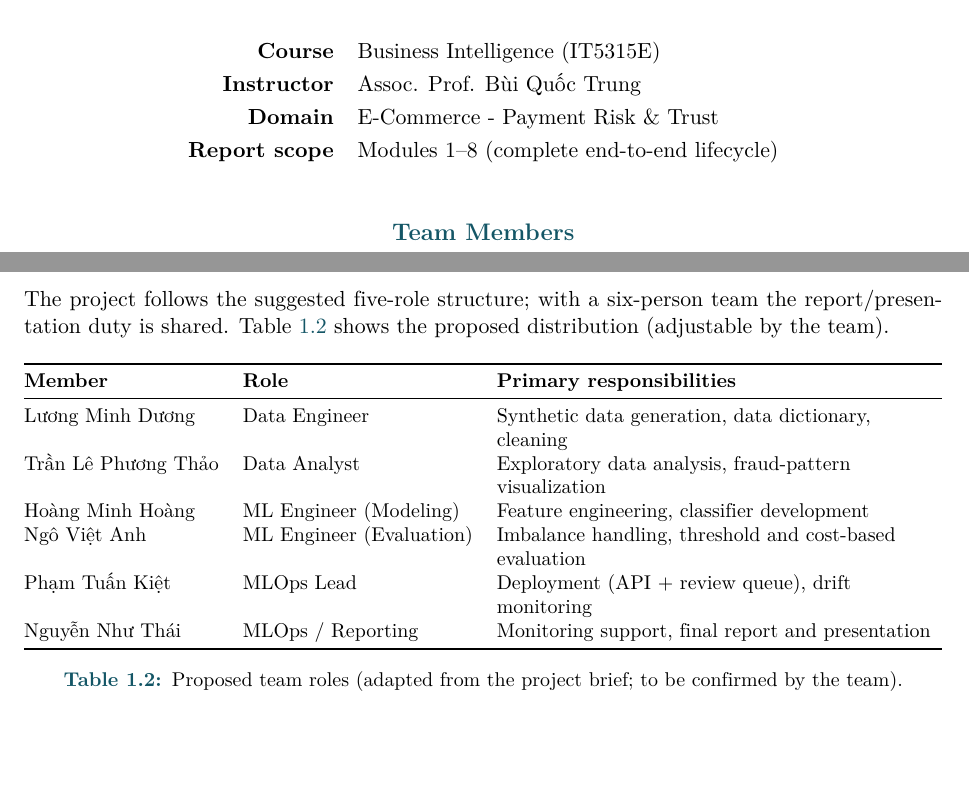
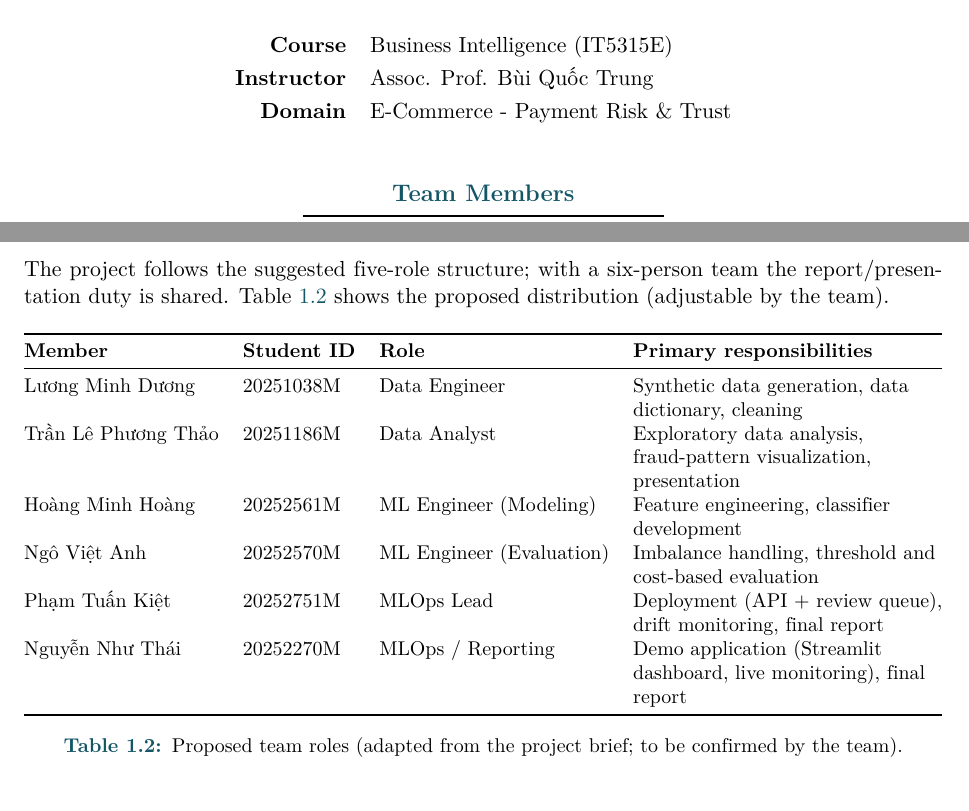
Before and after one commit to AnhNV2003/BA-Project, a LaTeX thesis (report/Group1_Report.tex): two parts of pages 1 and 7 of 39, joined at a grey line, cut so that both start at the same text, the shorter picture padded with empty space. Compiled offline with pdfLaTeX.

Commit message:
docs(report): add student IDs to roles table, reassign report/demo/presentation duties
- Add Student ID column to Table 1.2 (team & role distribution)
- Move presentation duty to Trần Lê Phương Thảo (Data Analyst)
- Add demo application (Streamlit dashboard, live monitoring) to Nguyễn Như Thái
- Share final report between Phạm Tuấn Kiệt and Nguyễn Như Thái
- Remove "Report scope" row from the title page

Co-Authored-By: Claude Opus 4.8 (1M context) <noreply@anthropic.com>

```diff
--- a/report/Group1_Report.tex
+++ b/report/Group1_Report.tex
@@ -116,8 +116,7 @@
 \begin{tabular}{@{}rl@{}}
 \textbf{Course} & Business Intelligence (IT5315E)\\[3pt]
 \textbf{Instructor} & Assoc. Prof. Bùi Quốc Trung\\[3pt]
-\textbf{Domain} & E-Commerce - Payment Risk \& Trust\\[3pt]
-\textbf{Report scope} & Modules 1–8 (complete end-to-end lifecycle)\\
+\textbf{Domain} & E-Commerce - Payment Risk \& Trust\\
 \end{tabular}
 
 \vspace{1.0cm}
@@ -285,16 +284,16 @@ report/presentation duty is shared. Table~\ref{tab:roles} shows the proposed dis
 \begin{table}[h]
 \centering
 \small
-\begin{tabularx}{\textwidth}{@{}l l Y@{}}
-\toprule
-\textbf{Member} & \textbf{Role} & \textbf{Primary responsibilities}\\
-\midrule
-Lương Minh Dương   & Data Engineer            & Synthetic data generation, data dictionary, cleaning\\
-Trần Lê Phương Thảo & Data Analyst             & Exploratory data analysis, fraud-pattern visualization\\
-Hoàng Minh Hoàng    & ML Engineer (Modeling)   & Feature engineering, classifier development\\
-Ngô Việt Anh        & ML Engineer (Evaluation) & Imbalance handling, threshold and cost-based evaluation\\
-Phạm Tuấn Kiệt      & MLOps Lead               & Deployment (API + review queue), drift monitoring\\
-Nguyễn Như Thái     & MLOps / Reporting        & Monitoring support, final report and presentation\\
+\begin{tabularx}{\textwidth}{@{}l l l Y@{}}
+\toprule
+\textbf{Member} & \textbf{Student ID} & \textbf{Role} & \textbf{Primary responsibilities}\\
+\midrule
+Lương Minh Dương   & 20251038M & Data Engineer            & Synthetic data generation, data dictionary, cleaning\\
+Trần Lê Phương Thảo & 20251186M & Data Analyst             & Exploratory data analysis, fraud-pattern visualization, presentation\\
+Hoàng Minh Hoàng    & 20252561M & ML Engineer (Modeling)   & Feature engineering, classifier development\\
+Ngô Việt Anh        & 20252570M & ML Engineer (Evaluation) & Imbalance handling, threshold and cost-based evaluation\\
+Phạm Tuấn Kiệt      & 20252751M & MLOps Lead               & Deployment (API + review queue), drift monitoring, final report\\
+Nguyễn Như Thái     & 20252270M & MLOps / Reporting        & Demo application (Streamlit dashboard, live monitoring), final report\\
 \bottomrule
 \end{tabularx}
 \caption{Proposed team roles (adapted from the project brief; to be confirmed by the team).}
```
Also changed, not shown: report/Group1_Report.pdf.
